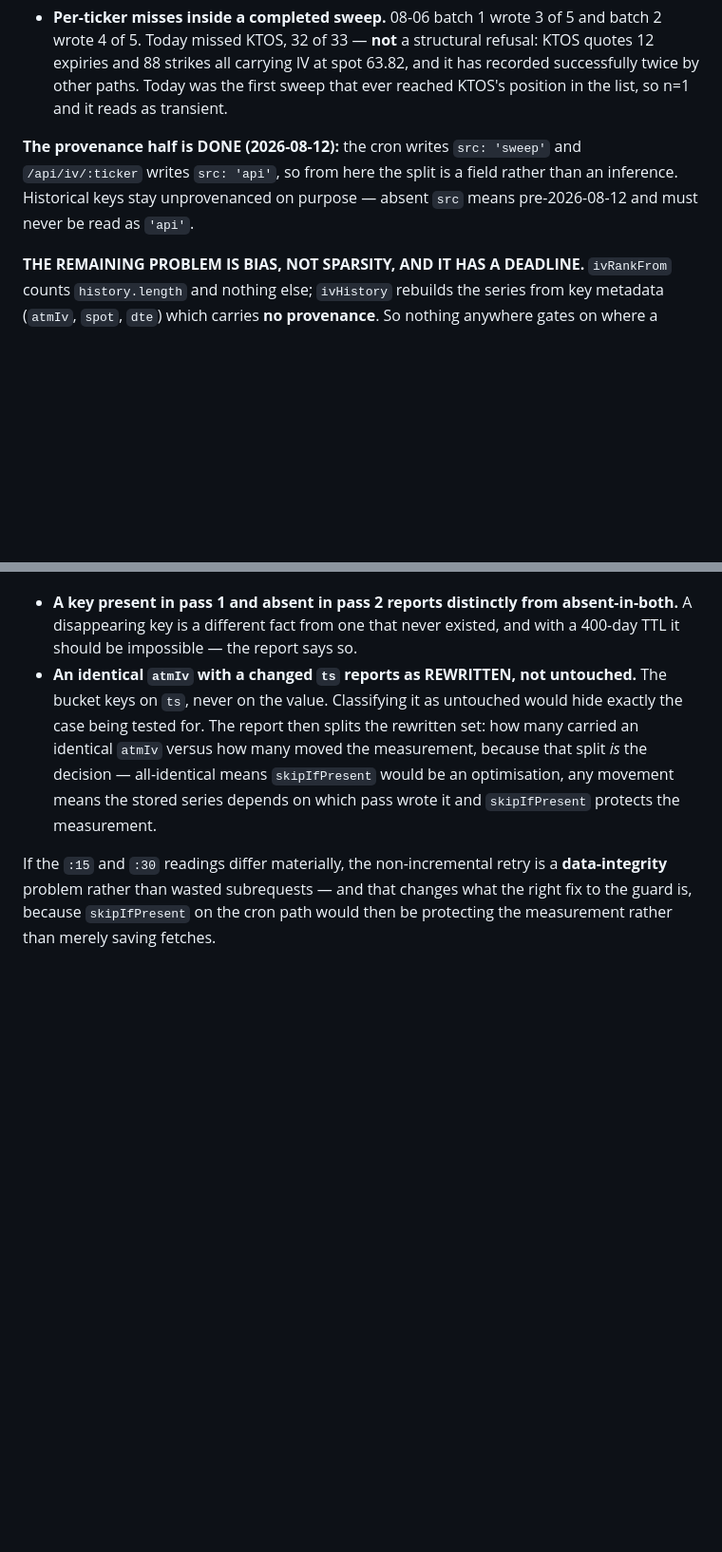
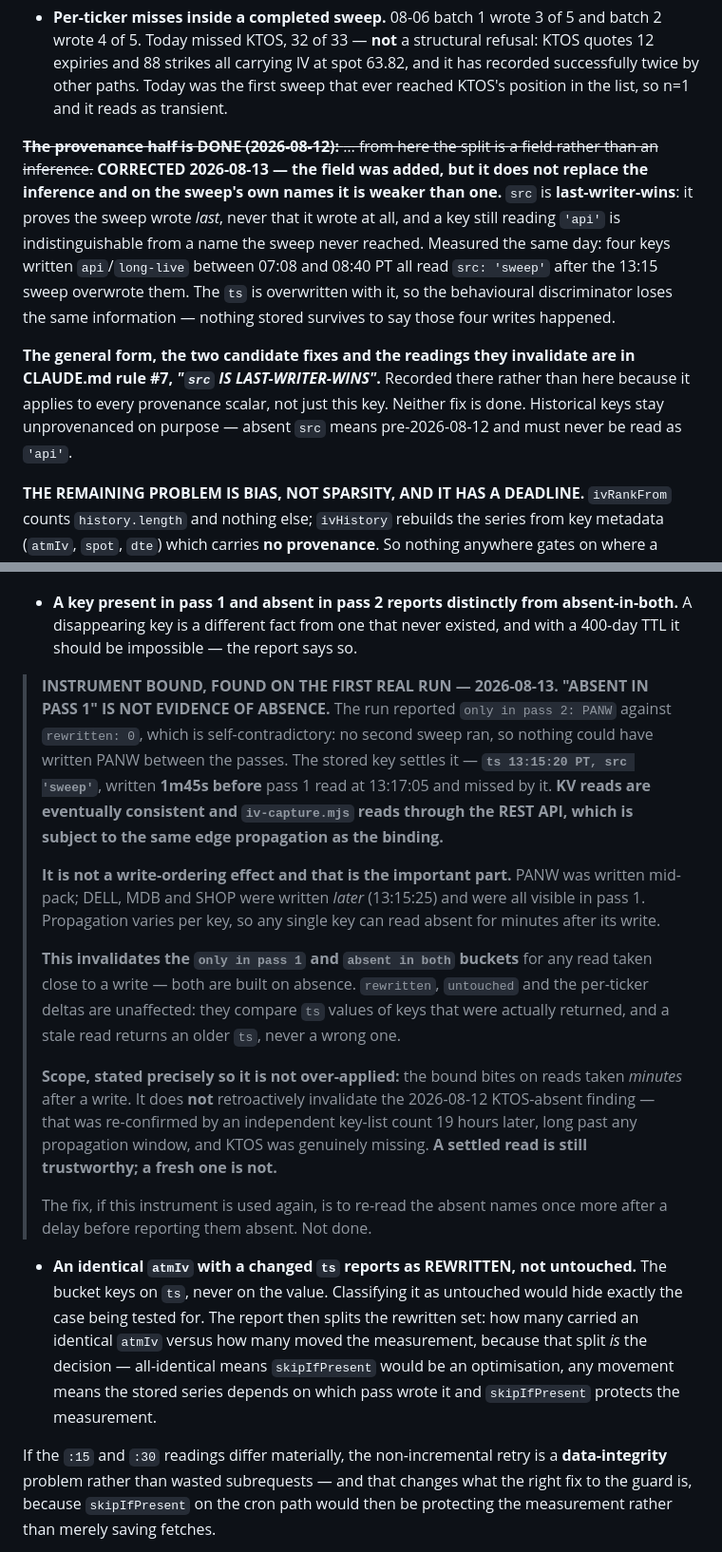
Before and after one commit to ambermlysak/trading_dash, a Markdown page: ARCHITECTURE.md, 2 parts joined by grey strips. Shown at 95% size. GitHub-like rendering; blank space fills up the shorter version.

Commit message:
Correct src to last-writer-wins; bound iv-capture on eventual consistency
- ARCHITECTURE #16's "a field rather than an inference" was wrong: src is
  last-writer-wins, so it proves the sweep wrote LAST, not that it wrote.
  Measured 2026-08-13 — four api/long-live keys from 07:08–08:40 PT all read
  'sweep' after the 13:15 overwrite, ts included, so the timing discriminator
  loses the same information.
- Record the general form once in CLAUDE.md rule #7: a single provenance
  scalar cannot represent a key with four writers. Names the two readings it
  invalidates and the two candidate fixes, both schema changes, neither done.
- Bound iv-capture.mjs: "absent in pass 1" is not evidence of absence. PANW
  was written 13:15:20 and missed by the 13:17:05 read; DELL/MDB/SHOP written
  later were visible, so it is per-key propagation, not write ordering. Scoped
  so it does not over-apply — the settled 08-12 KTOS reading still stands.

Co-Authored-By: Claude Opus 5 <noreply@anthropic.com>

```diff
--- a/ARCHITECTURE.md
+++ b/ARCHITECTURE.md
@@ -1130,10 +1130,22 @@ ladder on `/api/iv/:ticker`, and `1 − |Δ|` on the cards. What remains:
      sweep that ever reached KTOS's position in the list, so n=1 and it reads as
      transient.
 
-   **The provenance half is DONE (2026-08-12):** the cron writes `src: 'sweep'` and
-   `/api/iv/:ticker` writes `src: 'api'`, so from here the split is a field rather
-   than an inference. Historical keys stay unprovenanced on purpose — absent `src`
-   means pre-2026-08-12 and must never be read as `'api'`.
+   ~~**The provenance half is DONE (2026-08-12):** … from here the split is a field
+   rather than an inference.~~ **CORRECTED 2026-08-13 — the field was added, but it
+   does not replace the inference and on the sweep's own names it is weaker than
+   one.** `src` is **last-writer-wins**: it proves the sweep wrote *last*, never
+   that it wrote at all, and a key still reading `'api'` is indistinguishable from
+   a name the sweep never reached. Measured the same day: four keys written
+   `api`/`long-live` between 07:08 and 08:40 PT all read `src: 'sweep'` after the
+   13:15 sweep overwrote them. The `ts` is overwritten with it, so the behavioural
+   discriminator loses the same information — nothing stored survives to say those
+   four writes happened.
+
+   **The general form, the two candidate fixes and the readings they invalidate are
+   in CLAUDE.md rule #7, *"`src` IS LAST-WRITER-WINS"*.** Recorded there rather than
+   here because it applies to every provenance scalar, not just this key. Neither
+   fix is done. Historical keys stay unprovenanced on purpose — absent `src` means
+   pre-2026-08-12 and must never be read as `'api'`.
 
    **THE REMAINING PROBLEM IS BIAS, NOT SPARSITY, AND IT HAS A DEADLINE.**
    `ivRankFrom` counts `history.length` and nothing else; `ivHistory` rebuilds the
@@ -1291,6 +1303,35 @@ ladder on `/api/iv/:ticker`, and `1 − |Δ|` on the cards. What remains:
    - **A key present in pass 1 and absent in pass 2 reports distinctly from
      absent-in-both.** A disappearing key is a different fact from one that never
      existed, and with a 400-day TTL it should be impossible — the report says so.
+
+   > **INSTRUMENT BOUND, FOUND ON THE FIRST REAL RUN — 2026-08-13. "ABSENT IN PASS
+   > 1" IS NOT EVIDENCE OF ABSENCE.** The run reported `only in pass 2: PANW`
+   > against `rewritten: 0`, which is self-contradictory: no second sweep ran, so
+   > nothing could have written PANW between the passes. The stored key settles it —
+   > **`ts 13:15:20 PT, src 'sweep'`**, written **1m45s before** pass 1 read at
+   > 13:17:05 and missed by it. **KV reads are eventually consistent and
+   > `iv-capture.mjs` reads through the REST API, which is subject to the same edge
+   > propagation as the binding.**
+   >
+   > **It is not a write-ordering effect and that is the important part.** PANW was
+   > written mid-pack; DELL, MDB and SHOP were written *later* (13:15:25) and were
+   > all visible in pass 1. Propagation varies per key, so any single key can read
+   > absent for minutes after its write.
+   >
+   > **This invalidates the `only in pass 1` and `absent in both` buckets** for any
+   > read taken close to a write — both are built on absence. `rewritten`,
+   > `untouched` and the per-ticker deltas are unaffected: they compare `ts` values
+   > of keys that were actually returned, and a stale read returns an older `ts`,
+   > never a wrong one.
+   >
+   > **Scope, stated precisely so it is not over-applied:** the bound bites on reads
+   > taken *minutes* after a write. It does **not** retroactively invalidate the
+   > 2026-08-12 KTOS-absent finding — that was re-confirmed by an independent
+   > key-list count 19 hours later, long past any propagation window, and KTOS was
+   > genuinely missing. **A settled read is still trustworthy; a fresh one is not.**
+   >
+   > The fix, if this instrument is used again, is to re-read the absent names once
+   > more after a delay before reporting them absent. Not done.
    - **An identical `atmIv` with a changed `ts` reports as REWRITTEN, not
      untouched.** The bucket keys on `ts`, never on the value. Classifying it as
      untouched would hide exactly the case being tested for. The report then splits
```
Also changed, not shown: CLAUDE.md (+32 -0 lines).
